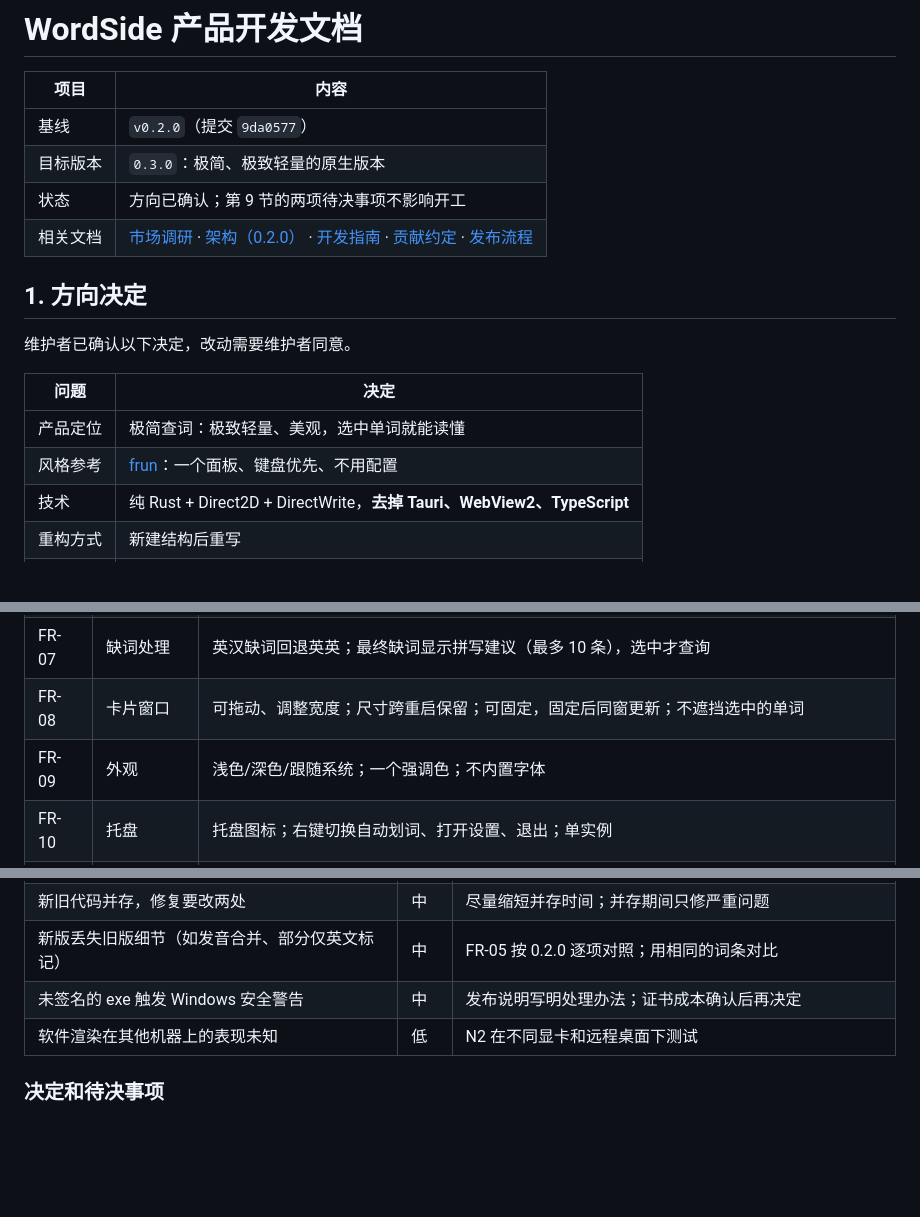
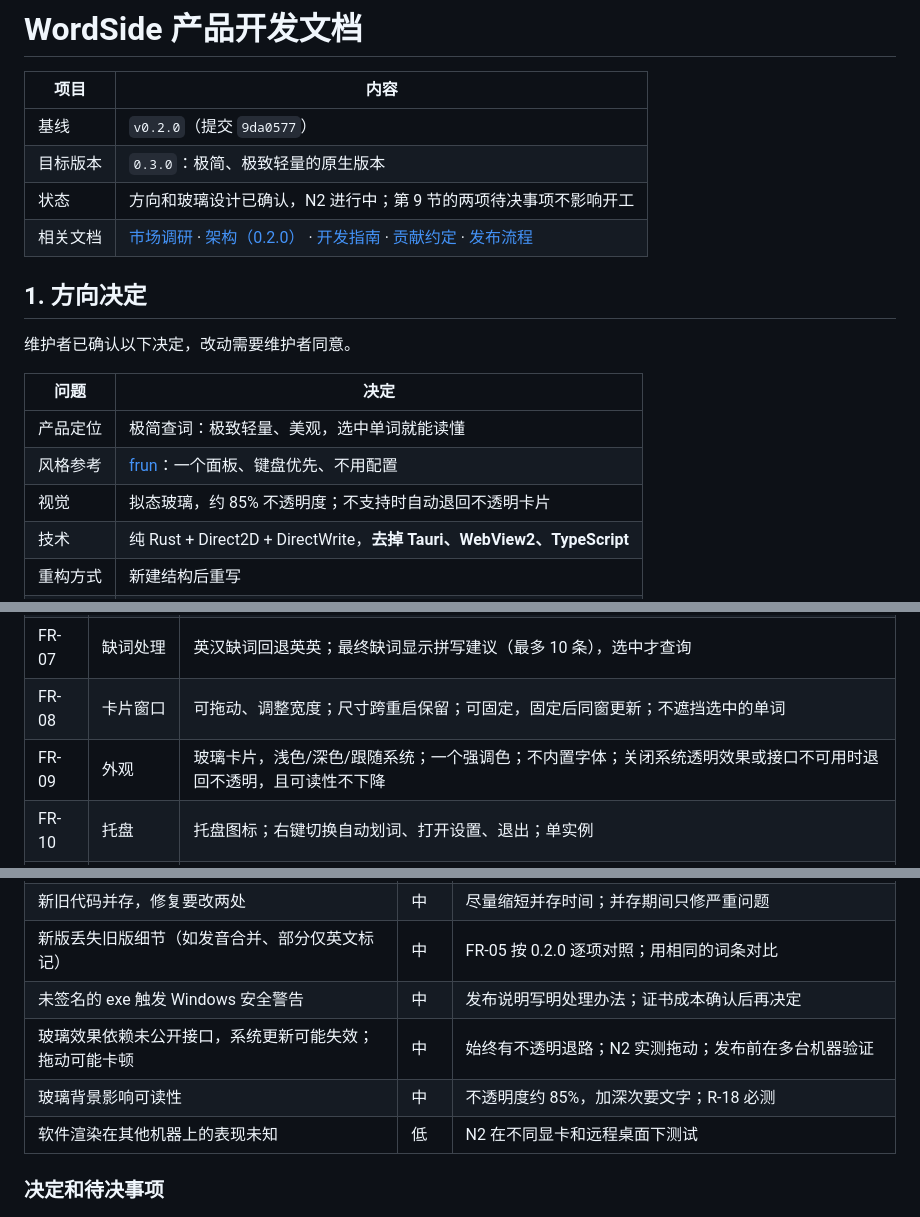
Before and after one commit to caoshuo2003/wordside, a Markdown page: docs/PRODUCT-DEVELOPMENT.md, 3 parts joined by grey strips. GitHub-like rendering; blank space fills up the shorter version.

Commit message:
docs: 确定卡片采用拟态玻璃，并保留不透明退路
Co-Authored-By: Claude Opus 5.5 <noreply@anthropic.com>

```diff
--- a/docs/PRODUCT-DEVELOPMENT.md
+++ b/docs/PRODUCT-DEVELOPMENT.md
@@ -4,7 +4,7 @@
 |---|---|
 | 基线 | `v0.2.0`（提交 `9da0577`） |
 | 目标版本 | `0.3.0`：极简、极致轻量的原生版本 |
-| 状态 | 方向已确认；第 9 节的两项待决事项不影响开工 |
+| 状态 | 方向和玻璃设计已确认，N2 进行中；第 9 节的两项待决事项不影响开工 |
 | 相关文档 | [市场调研](MARKET-RESEARCH.md) · [架构（0.2.0）](ARCHITECTURE.md) · [开发指南](DEVELOPMENT.md) · [贡献约定](../CONTRIBUTING.md) · [发布流程](RELEASING.md) |
 
 ## 1. 方向决定
@@ -15,6 +15,7 @@
 |---|---|
 | 产品定位 | 极简查词：极致轻量、美观，选中单词就能读懂 |
 | 风格参考 | [frun](https://github.com/Nongfsq/frun)：一个面板、键盘优先、不用配置 |
+| 视觉 | 拟态玻璃，约 85% 不透明度；不支持时自动退回不透明卡片 |
 | 技术 | 纯 Rust + Direct2D + DirectWrite，**去掉 Tauri、WebView2、TypeScript** |
 | 重构方式 | 新建结构后重写 |
 | 必须保留 | 读取单词 API 的逻辑（请求 Cambridge 和解析词条） |
@@ -59,7 +60,7 @@ flowchart TD
 | FR-06 | 发音 | 点击或按键播放英/美发音，读音相同时合并 |
 | FR-07 | 缺词处理 | 英汉缺词回退英英；最终缺词显示拼写建议（最多 10 条），选中才查询 |
 | FR-08 | 卡片窗口 | 可拖动、调整宽度；尺寸跨重启保留；可固定，固定后同窗更新；不遮挡选中的单词 |
-| FR-09 | 外观 | 浅色/深色/跟随系统；一个强调色；不内置字体 |
+| FR-09 | 外观 | 玻璃卡片，浅色/深色/跟随系统；一个强调色；不内置字体；关闭系统透明效果或接口不可用时退回不透明，且可读性不下降 |
 | FR-10 | 托盘 | 托盘图标；右键切换自动划词、打开设置、退出；单实例 |
 | FR-11 | 错误提示 | 拦截、网络失败、超时、缺词的提示互不相同，并给出下一步 |
 | FR-12 | 复制 | 右键复制当前单词或某条释义；不做任意拖选文字（见第 9 节 D-1） |
@@ -235,6 +238,8 @@ PR 按里程碑开，不为每个小改动单独开（规则见第 8 节）。
 | 新旧代码并存，修复要改两处 | 中 | 尽量缩短并存时间；并存期间只修严重问题 |
 | 新版丢失旧版细节（如发音合并、部分仅英文标记） | 中 | FR-05 按 0.2.0 逐项对照；用相同的词条对比 |
 | 未签名的 exe 触发 Windows 安全警告 | 中 | 发布说明写明处理办法；证书成本确认后再决定 |
+| 玻璃效果依赖未公开接口，系统更新可能失效；拖动可能卡顿 | 中 | 始终有不透明退路；N2 实测拖动；发布前在多台机器验证 |
+| 玻璃背景影响可读性 | 中 | 不透明度约 85%，加深次要文字；R-18 必测 |
 | 软件渲染在其他机器上的表现未知 | 低 | N2 在不同显卡和远程桌面下测试 |
 
 ### 决定和待决事项
```
Also changed, not shown: other parts of docs/PRODUCT-DEVELOPMENT.md (+2 -0 lines).
